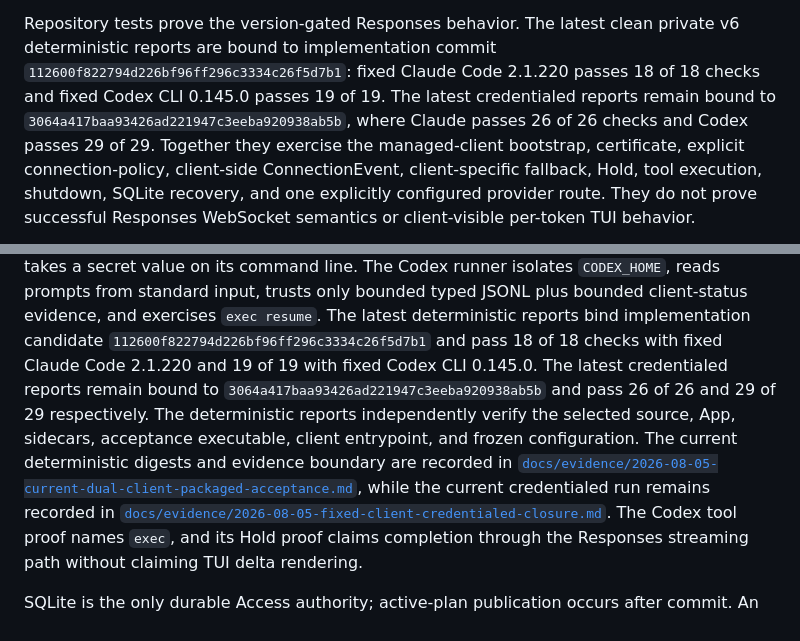
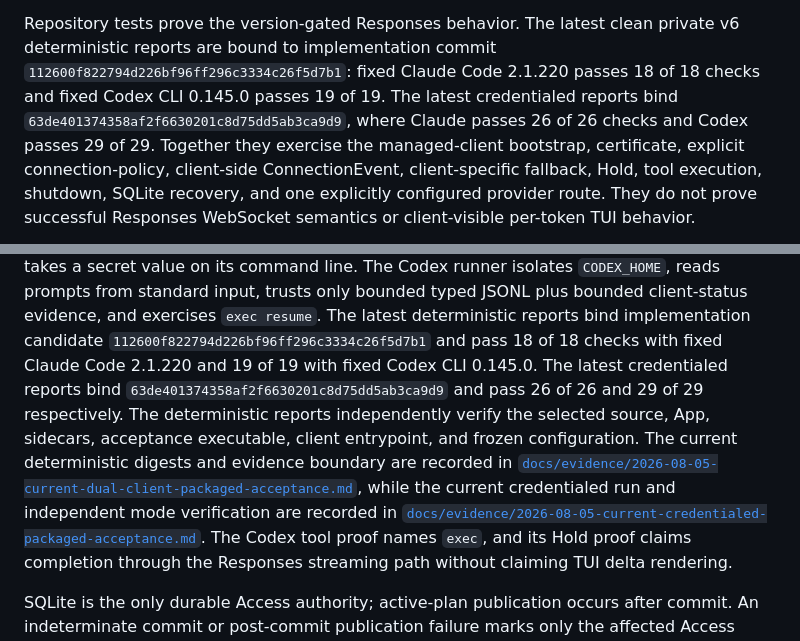
Before and after one commit to vibe-agi/vibermate, a Markdown page: README.md, 2 parts joined by grey strips. Rendered like a GitHub page.

Commit message:
docs(evidence): bind current credentialed assembly

```diff
--- a/README.md
+++ b/README.md
@@ -295,7 +295,7 @@ Repository tests prove the version-gated Responses behavior. The latest clean
 private v6 deterministic reports are bound to implementation commit
 `112600f822794d226bf96ff296c3334c26f5d7b1`: fixed Claude Code 2.1.220
 passes 18 of 18 checks and fixed Codex CLI 0.145.0 passes 19 of 19. The latest
-credentialed reports remain bound to `3064a417baa93426ad221947c3eeba920938ab5b`,
+credentialed reports bind `63de401374358af2f6630201c8d75dd5ab3ca9d9`,
 where Claude passes 26 of 26 checks and Codex passes 29 of 29. Together they
 exercise the managed-client bootstrap, certificate, explicit connection-policy,
 client-side ConnectionEvent, client-specific fallback, Hold, tool execution,
@@ -484,14 +484,15 @@ JSONL plus bounded client-status evidence, and exercises `exec resume`. The
 latest deterministic reports bind implementation candidate
 `112600f822794d226bf96ff296c3334c26f5d7b1` and pass 18 of 18 checks with
 fixed Claude Code 2.1.220 and 19 of 19 with fixed Codex CLI 0.145.0. The latest
-credentialed reports remain bound to `3064a417baa93426ad221947c3eeba920938ab5b`
+credentialed reports bind `63de401374358af2f6630201c8d75dd5ab3ca9d9`
 and pass 26 of 26 and 29 of 29 respectively. The deterministic reports
 independently verify the selected source, App, sidecars, acceptance executable,
 client entrypoint, and frozen configuration. The current deterministic digests
 and evidence boundary are recorded in
 [`docs/evidence/2026-08-05-current-dual-client-packaged-acceptance.md`](docs/evidence/2026-08-05-current-dual-client-packaged-acceptance.md),
-while the current credentialed run remains recorded in
-[`docs/evidence/2026-08-05-fixed-client-credentialed-closure.md`](docs/evidence/2026-08-05-fixed-client-credentialed-closure.md).
+while the current credentialed run and independent mode verification are
+recorded in
+[`docs/evidence/2026-08-05-current-credentialed-packaged-acceptance.md`](docs/evidence/2026-08-05-current-credentialed-packaged-acceptance.md).
 The Codex tool proof names `exec`, and its Hold proof claims completion through
 the Responses streaming path without claiming TUI delta rendering.
 
```
Also changed, not shown: docs/evidence/2026-08-05-current-credentialed-packaged-acceptance.md (added, +91 -0 lines), docs/module-map.md (+3 -3 lines).
